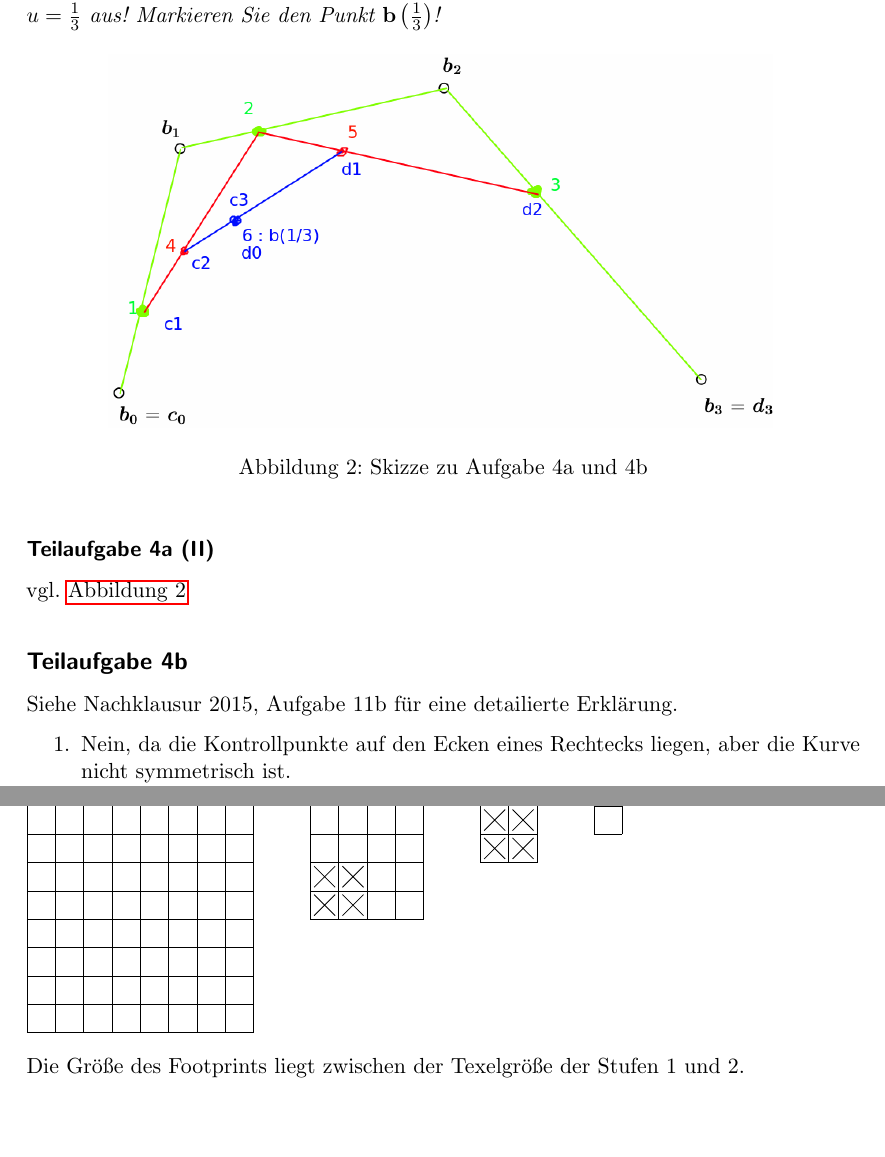
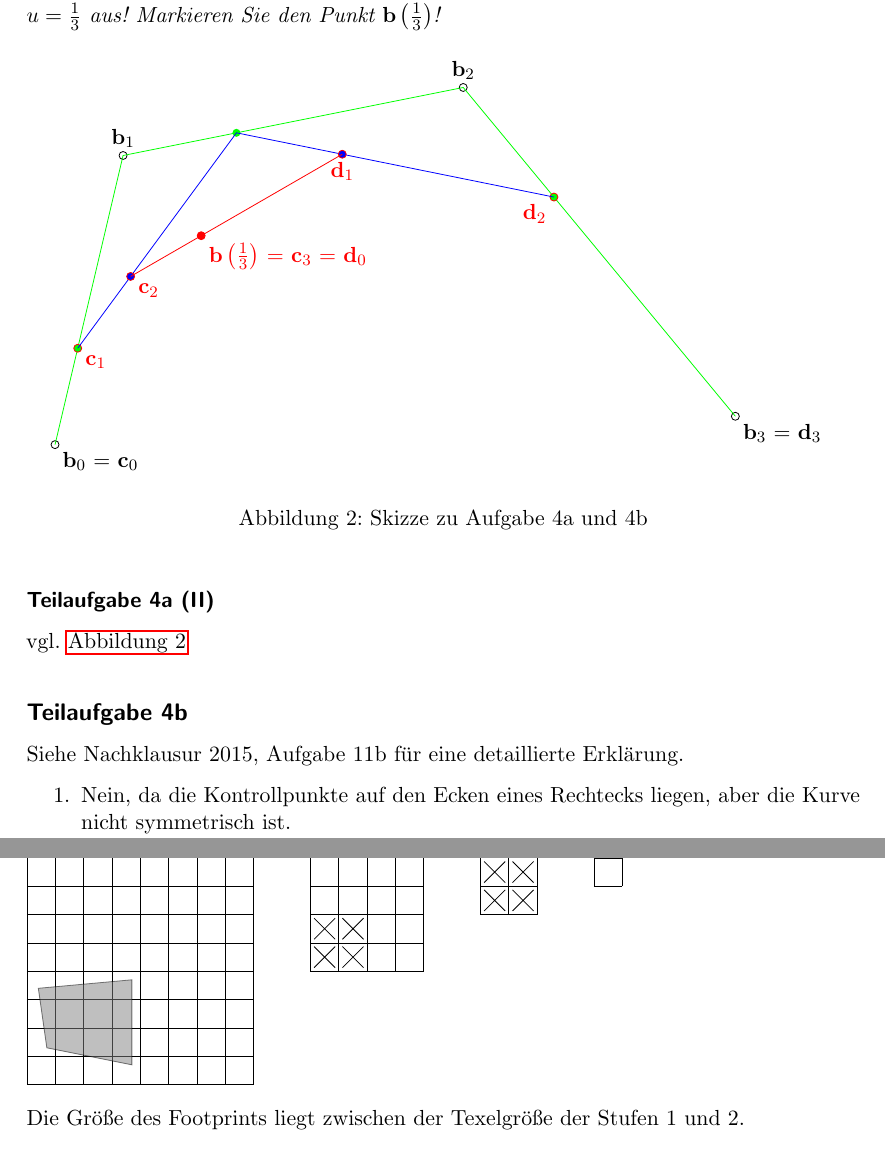
Before and after one commit to MartinThoma/KIT-Musterloesungen, a LaTeX document (CG/2014-Nachklausur/2014-Nachklausur.tex): two parts of pages 5 and 7 of 14, joined at a grey line, cut so that both start at the same text, the shorter picture padded with empty space. Compiled offline with pdfLaTeX.

Commit message:
CG Nachklausur 2014, Hauptklausur 2015: Some improvements

```diff
--- a/CG/2014-Nachklausur/2014-Nachklausur.tex
+++ b/CG/2014-Nachklausur/2014-Nachklausur.tex
@@ -16,6 +16,7 @@
 \usepackage{minted} % needed for the inclusion of source code
 
 \usepackage{tikz}
+\usetikzlibrary{calc}
 \usetikzlibrary{shapes.misc}
 \tikzset{cross/.style={cross out, draw=black, fill=none, minimum size=2*(#1-\pgflinewidth), inner sep=0pt, outer sep=0pt}, cross/.default={2mm}}
 
@@ -164,17 +165,40 @@ $u \in [0, 1]$ und $B_i^3$ das $i$-te Bernstein-Polynom vom Grad 3 ist.}
 an der Stelle $u = \frac{1}{3}$ aus! Markieren Sie den Punkt $\mathbf{b}\left(\frac{1}{3}\right)$!}
 
 \begin{figure}[h]
-    \centering
-    \includegraphics*[width=0.8\linewidth, keepaspectratio]{4ab.png}
-    \caption{Skizze zu Aufgabe 4a und 4b}
-    \label{fig:4ab}
+	\centering
+	\begin{tikzpicture}[every circle/.style={radius=2pt}]
+		\draw   (0,0)   coordinate[label=below right:$\mathbf{b}_0$ {=} $\mathbf{c}_0$] (b0) circle;
+		\draw (1.2,5.1) coordinate[label=above:$\mathbf{b}_1$] (b1) circle;
+		\draw (7.2,6.3) coordinate[label=above:$\mathbf{b}_2$] (b2) circle;
+		\draw (12 ,0.5) coordinate[label=below right:$\mathbf{b}_3$ {=} $\mathbf{d}_3$] (b3) circle;
+
+		\begin{scope}[red]
+			\draw[green] (b0) -- (b1) -- (b2) -- (b3);
+			\begin{scope}[fill=green]
+				\filldraw ($(b0)!1/3!(b1)$) coordinate[label=below right:$\mathbf{c}_1$] (b00) circle;
+				\fill ($(b1)!1/3!(b2)$) coordinate (b01) circle;
+				\filldraw ($(b2)!1/3!(b3)$) coordinate[label=below left: $\mathbf{d}_2$] (b02) circle;
+			\end{scope}
+
+			\draw[blue] (b00) -- (b01) -- (b02);
+			\begin{scope}[fill=blue]
+				\filldraw ($(b00)!1/3!(b01)$) coordinate[label=below right:$\mathbf{c}_2$] (b10) circle;
+				\filldraw ($(b01)!1/3!(b02)$) coordinate[label=below      :$\mathbf{d}_1$] (b11) circle;
+			\end{scope}
+
+			\draw (b10) -- (b11);
+			\filldraw ($(b10)!1/3!(b11)$) coordinate[label=below right:$\mathbf{b}\left(\frac{1}{3}\right)$ {=} $\mathbf{c}_3$ {=} $\mathbf{d}_0$] circle;
+		\end{scope}
+	\end{tikzpicture}
+	\caption{Skizze zu Aufgabe 4a und 4b}
+	\label{fig:4ab}
 \end{figure}
 
 \subsubsection*{Teilaufgabe 4a (II)}
 vgl. \cref{fig:4ab}
 
 \subsection*{Teilaufgabe 4b}
-Siehe Nachklausur 2015, Aufgabe 11b für eine detailierte Erklärung.
+Siehe Nachklausur 2015, Aufgabe 11b für eine detaillierte Erklärung.
 
 \begin{enumerate}
     \item Nein, da die Kontrollpunkte auf den Ecken eines Rechtecks liegen,
@@ -247,6 +271,7 @@ Mipmap-Stufen!}
 \begin{tikzpicture}[step=0.5,node font=\small]
 	\draw (0,4) node[anchor=south west] {Stufe~0:};
 	\draw (0,0) grid (4,4);
+	\filldraw[fill=gray,semitransparent] (0.35,0.65) -- (1.85,0.35) -- (1.85,1.85) -- (0.2,1.7) -- cycle;
 
 	\begin{scope}[shift={(5,2)}]
 	\draw (0,2) node[anchor=south west] {Stufe~1:};
```
Also changed, not shown: CG/2015-Hauptklausur/2015-Hauptklausur.tex (+31 -1 lines), CG/2014-Nachklausur/2014-Nachklausur.pdf, CG/2014-Nachklausur/4a.png (deleted), CG/2014-Nachklausur/4ab.png (deleted), CG/2014-Nachklausur/6b.png (deleted), CG/2015-Hauptklausur/12b.png (deleted), CG/2015-Hauptklausur/12b.svg (deleted), CG/2015-Hauptklausur/2015-Hauptklausur.pdf.
